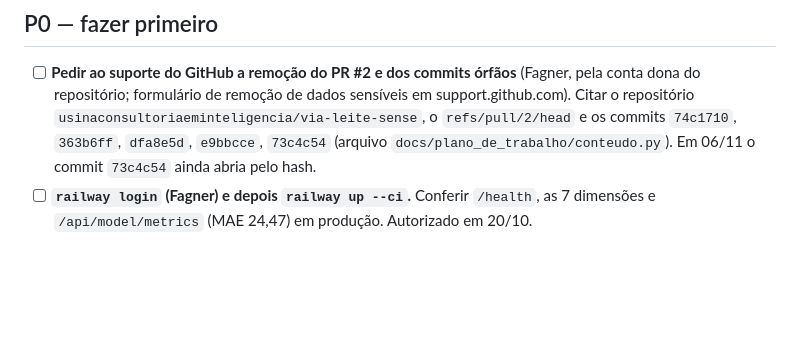
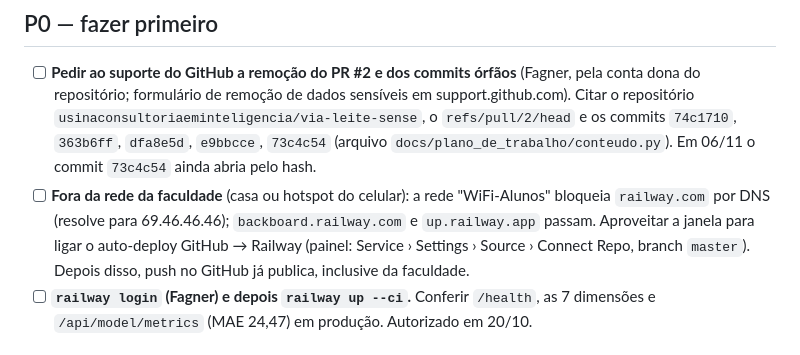
Before and after one commit to usinaconsultoriaeminteligencia/via-leite-sense, a Markdown page: TASKS.md, the part around the change. GitHub-like rendering; blank space fills up the shorter version.

Commit message:
docs(estado): rede da faculdade bloqueia railway.com; deploy so fora dela ou por auto-deploy
Co-Authored-By: Claude Opus 5.5 <noreply@anthropic.com>

```diff
--- a/TASKS.md
+++ b/TASKS.md
@@ -9,6 +9,10 @@
       Citar o repositório `usinaconsultoriaeminteligencia/via-leite-sense`, o `refs/pull/2/head`
       e os commits `74c1710`, `363b6ff`, `dfa8e5d`, `e9bbcce`, `73c4c54` (arquivo
       `docs/plano_de_trabalho/conteudo.py`). Em 06/11 o commit `73c4c54` ainda abria pelo hash.
+- [ ] **Fora da rede da faculdade** (casa ou hotspot do celular): a rede "WiFi-Alunos" bloqueia
+      `railway.com` por DNS (resolve para 69.46.46.46); `backboard.railway.com` e `up.railway.app` passam.
+      Aproveitar a janela para ligar o auto-deploy GitHub → Railway (painel: Service › Settings ›
+      Source › Connect Repo, branch `master`). Depois disso, push no GitHub já publica, inclusive da faculdade.
 - [ ] **`railway login` (Fagner) e depois `railway up --ci`.** Conferir `/health`, as 7 dimensões e
       `/api/model/metrics` (MAE 24,47) em produção. Autorizado em 20/10.
 
```
Also changed, not shown: SESSION_LOG.md (+1 -0 lines).
